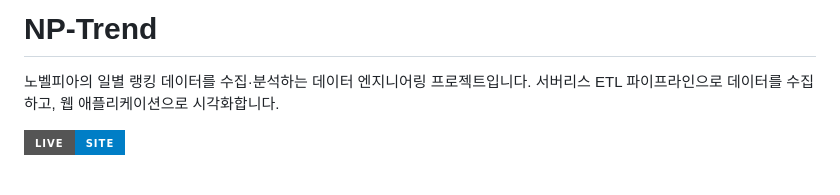
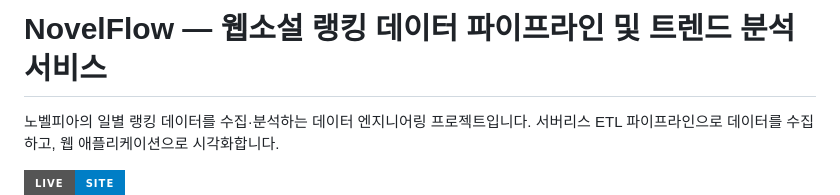
Before and after one commit to hrtar0305/NovelFlow, a Markdown page: README.md, the part around the change. GitHub-like rendering; badges without logos; blank space fills up the shorter version.

Commit message:
Revise project name to NovelFlow
Updated project name and description in README.

```diff
--- a/README.md
+++ b/README.md
@@ -1,4 +1,4 @@
-# NP-Trend
+# NovelFlow — 웹소설 랭킹 데이터 파이프라인 및 트렌드 분석 서비스
 
 노벨피아의 일별 랭킹 데이터를 수집·분석하는 데이터 엔지니어링 프로젝트입니다.
 서버리스 ETL 파이프라인으로 데이터를 수집하고, 웹 애플리케이션으로 시각화합니다.
```
